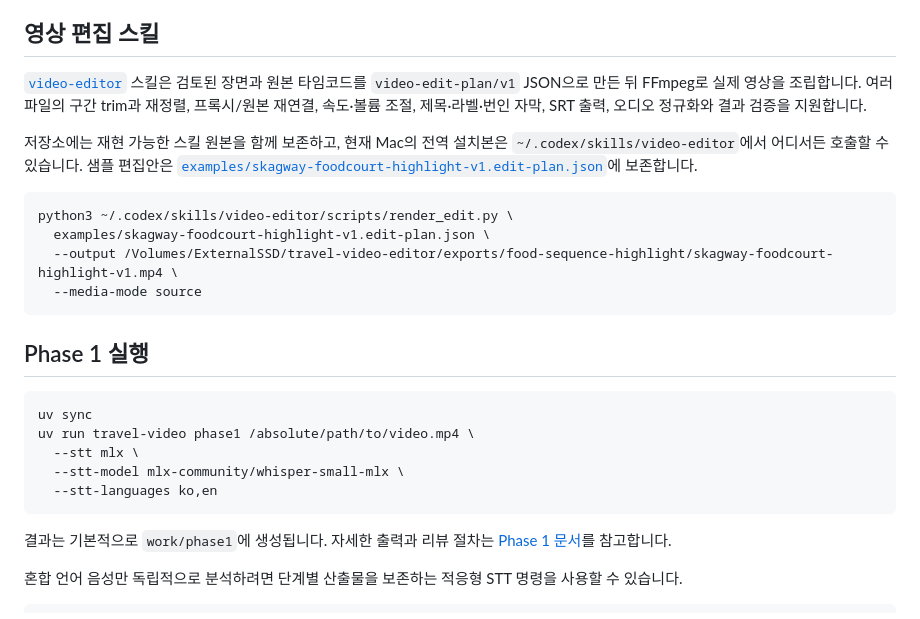
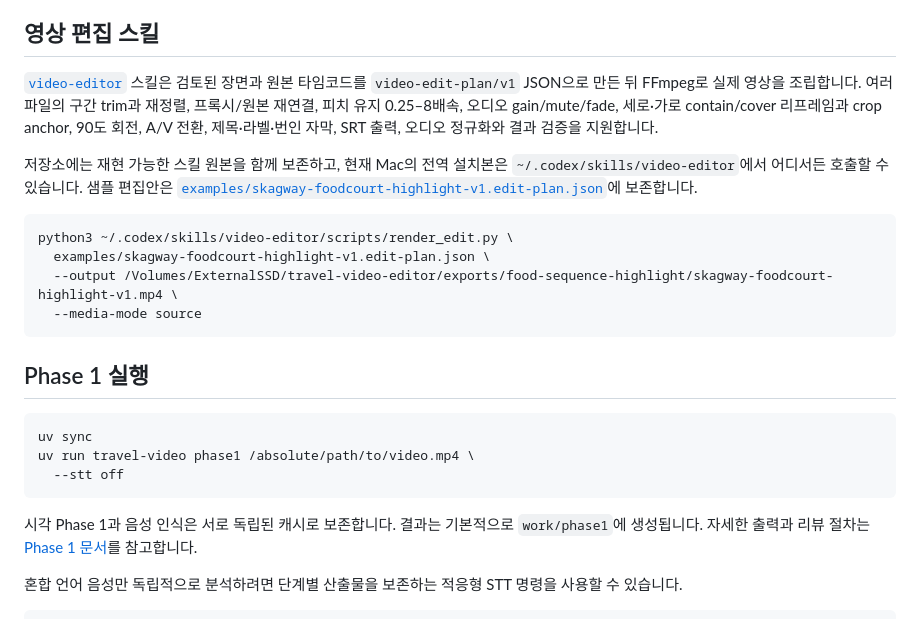
Before and after one commit to kys42/travel-video-editor, a Markdown page: README.md, the part around one of its changes. Rendered like a GitHub page.

````diff
--- a/README.md
+++ b/README.md
@@ -85,7 +95,7 @@ travel-video-editor/
 
 ## 영상 편집 스킬
 
-[`video-editor`](skills/video-editor/SKILL.md) 스킬은 검토된 장면과 원본 타임코드를 `video-edit-plan/v1` JSON으로 만든 뒤 FFmpeg로 실제 영상을 조립합니다. 여러 파일의 구간 trim과 재정렬, 프록시/원본 재연결, 속도·볼륨 조절, 제목·라벨·번인 자막, SRT 출력, 오디오 정규화와 결과 검증을 지원합니다.
+[`video-editor`](skills/video-editor/SKILL.md) 스킬은 검토된 장면과 원본 타임코드를 `video-edit-plan/v1` JSON으로 만든 뒤 FFmpeg로 실제 영상을 조립합니다. 여러 파일의 구간 trim과 재정렬, 프록시/원본 재연결, 피치 유지 0.25–8배속, 오디오 gain/mute/fade, 세로·가로 contain/cover 리프레임과 crop anchor, 90도 회전, A/V 전환, 제목·라벨·번인 자막, SRT 출력, 오디오 정규화와 결과 검증을 지원합니다.
 
 저장소에는 재현 가능한 스킬 원본을 함께 보존하고, 현재 Mac의 전역 설치본은 `~/.codex/skills/video-editor`에서 어디서든 호출할 수 있습니다. 샘플 편집안은 [`examples/skagway-foodcourt-highlight-v1.edit-plan.json`](examples/skagway-foodcourt-highlight-v1.edit-plan.json)에 보존합니다.
 
@@ -101,12 +111,12 @@ python3 ~/.codex/skills/video-editor/scripts/render_edit.py \
 ```bash
 uv sync
 uv run travel-video phase1 /absolute/path/to/video.mp4 \
-  --stt mlx \
-  --stt-model mlx-community/whisper-small-mlx \
-  --stt-languages ko,en
+  --stt off
 ```
 
-결과는 기본적으로 `work/phase1`에 생성됩니다. 자세한 출력과 리뷰 절차는 [Phase 1 문서](docs/phase1-pipeline.md)를 참고합니다.
+시각 Phase 1과 음성 인식은 서로 독립된 캐시로 보존합니다. 결과는 기본적으로
+`work/phase1`에 생성됩니다. 자세한 출력과 리뷰 절차는
+[Phase 1 문서](docs/phase1-pipeline.md)를 참고합니다.
 
 혼합 언어 음성만 독립적으로 분석하려면 단계별 산출물을 보존하는 적응형 STT 명령을 사용할 수 있습니다.
 
````
Also changed, not shown: other parts of README.md (+43 -18 lines), update_note.md (added, +86 -0 lines).
